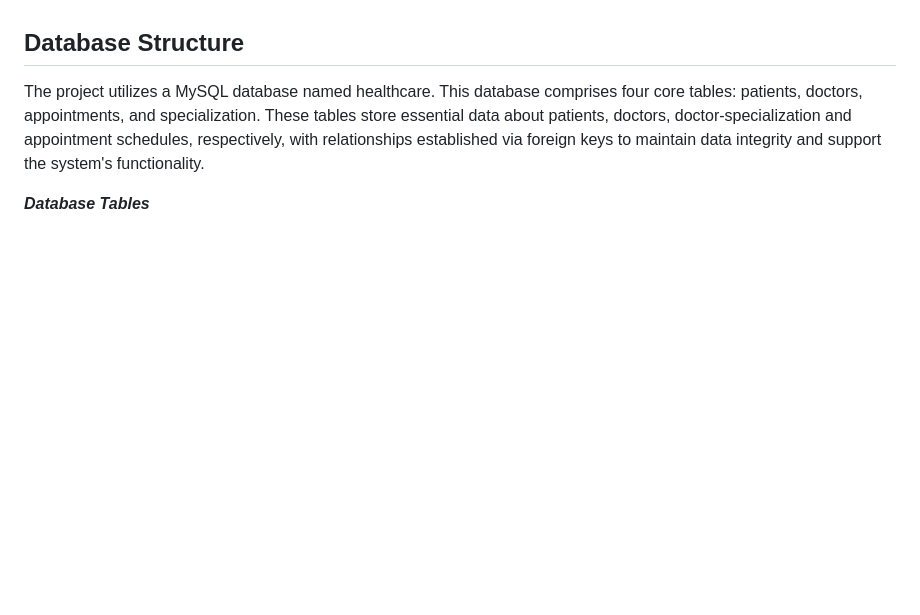
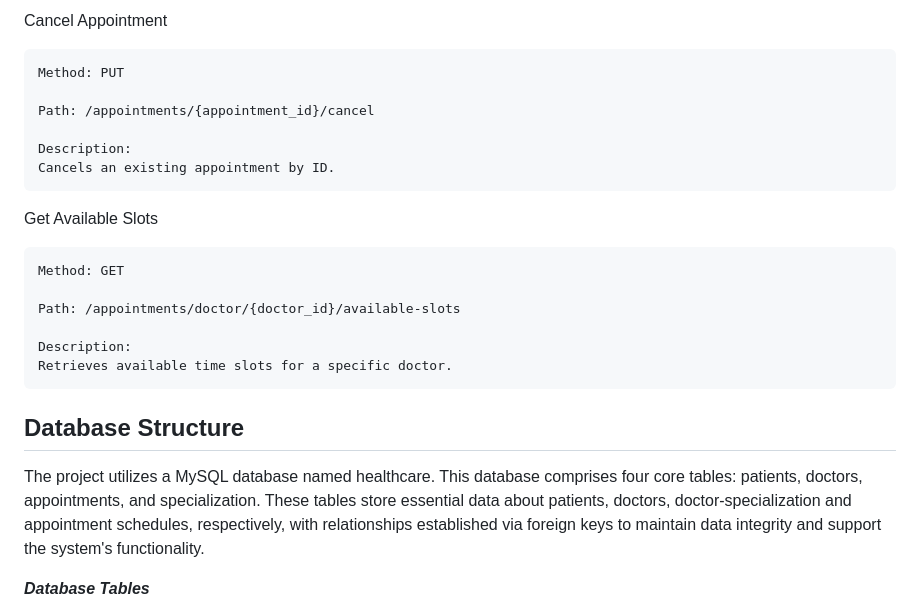
Before and after one commit to Baraq23/healthcare-system, a Markdown page: README.md, the part around the change printed below. GitHub-like rendering; blank space fills up the shorter version.

```diff
--- a/README.md
+++ b/README.md
@@ -126,3 +247,21 @@ uvicorn main:app --reload
+Cancel Appointment
+
+    Method: PUT
+
+    Path: /appointments/{appointment_id}/cancel
+
+    Description:
+    Cancels an existing appointment by ID.
+
+Get Available Slots
+
+    Method: GET
+
+    Path: /appointments/doctor/{doctor_id}/available-slots
+
+    Description:
+    Retrieves available time slots for a specific doctor.
+
 
 
 
```
Also changed, not shown: other parts of README.md (+143 -22 lines).
